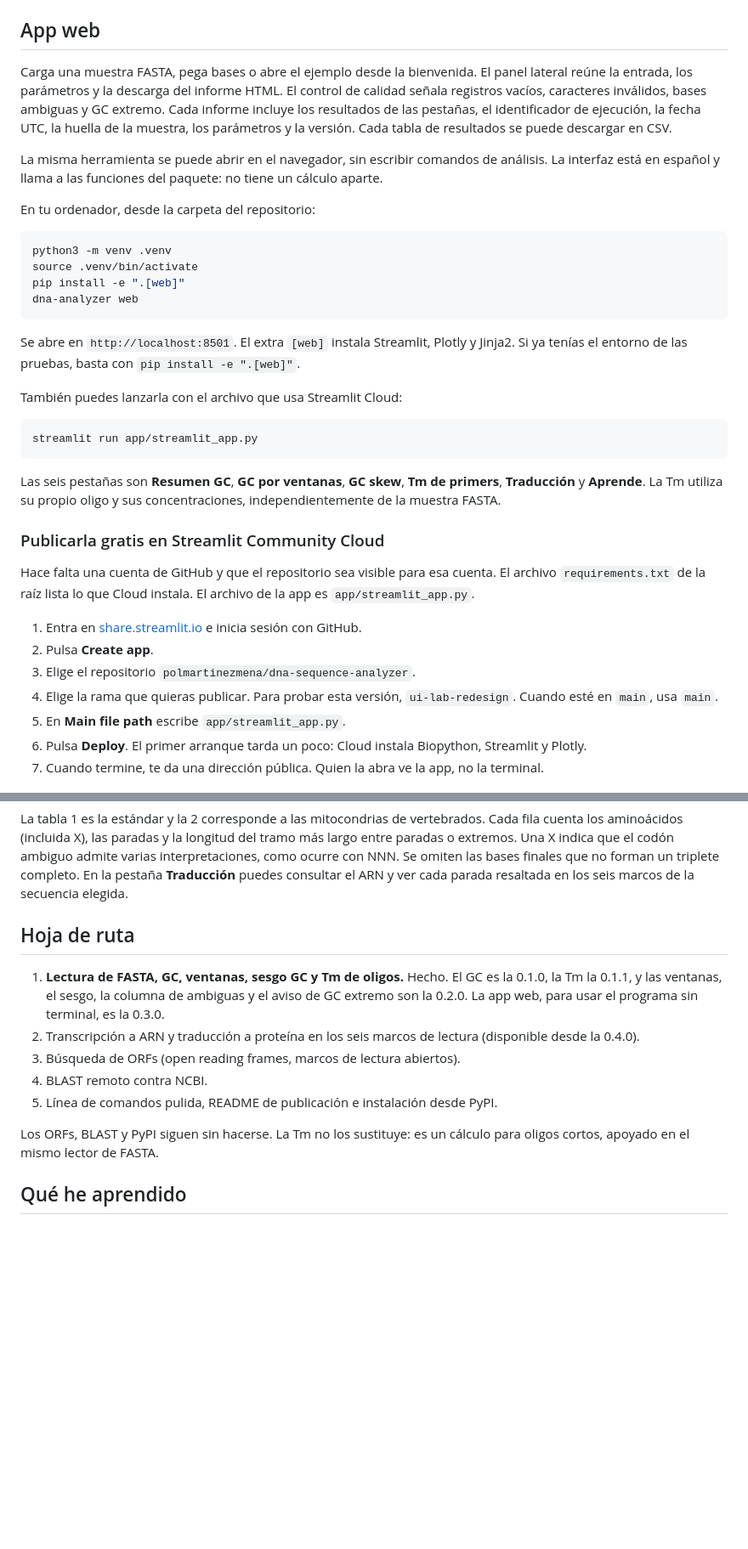
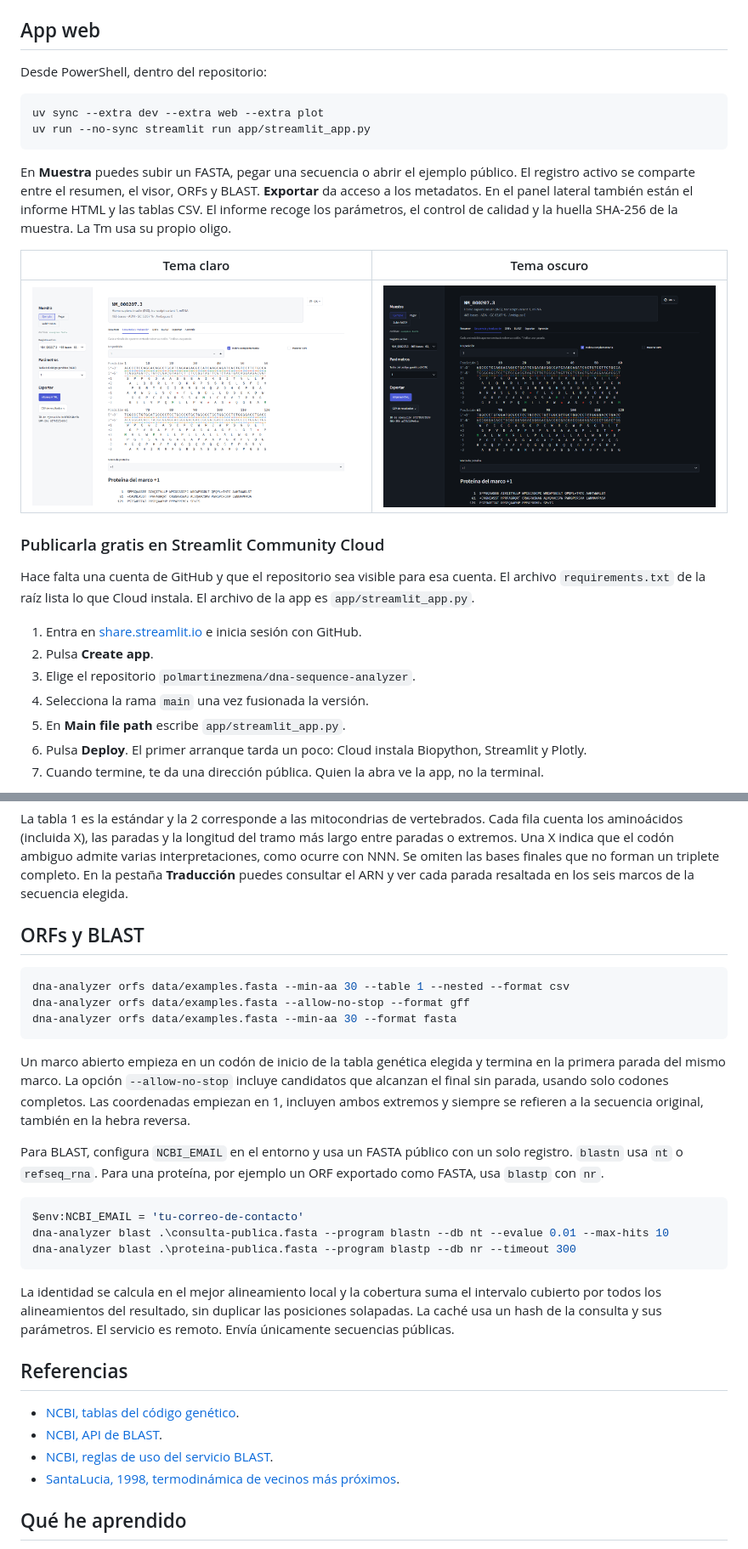
Before and after one commit to polmartinezmena/dna-sequence-analyzer, a Markdown page: README.md, 2 parts joined by grey strips. Shown at 85% size. Rendered like a GitHub page; pictures changed too: docs/images/app-dark.png (added), docs/images/app-light.png (added); blank space fills up the shorter version.

````diff
--- a/README.md
+++ b/README.md
@@ -493,31 +505,22 @@ da `Error: Path is not a file: ...`.
 
 ## App web
 
-Carga una muestra FASTA, pega bases o abre el ejemplo desde la bienvenida. El panel lateral reúne la entrada, los parámetros y la descarga del informe HTML. El control de calidad señala registros vacíos, caracteres inválidos, bases ambiguas y GC extremo. Cada informe incluye los resultados de las pestañas, el identificador de ejecución, la fecha UTC, la huella de la muestra, los parámetros y la versión. Cada tabla de resultados se puede descargar en CSV.
+Desde PowerShell, dentro del repositorio:
 
-La misma herramienta se puede abrir en el navegador, sin escribir comandos
-de análisis. La interfaz está en español y llama a las funciones del
-paquete: no tiene un cálculo aparte.
-
-En tu ordenador, desde la carpeta del repositorio:
-
-```bash
-python3 -m venv .venv
-source .venv/bin/activate
-pip install -e ".[web]"
-dna-analyzer web
+```powershell
+uv sync --extra dev --extra web --extra plot
+uv run --no-sync streamlit run app/streamlit_app.py
 ```
 
-Se abre en `http://localhost:8501`. El extra `[web]` instala Streamlit, Plotly y Jinja2. Si ya tenías el entorno de las pruebas, basta con
-`pip install -e ".[web]"`.
+En **Muestra** puedes subir un FASTA, pegar una secuencia o abrir el ejemplo público.
+El registro activo se comparte entre el resumen, el visor, ORFs y BLAST.
+**Exportar** da acceso a los metadatos. En el panel lateral también están
+el informe HTML y las tablas CSV. El informe recoge los parámetros, el control
+de calidad y la huella SHA-256 de la muestra. La Tm usa su propio oligo.
 
-También puedes lanzarla con el archivo que usa Streamlit Cloud:
-
-```bash
-streamlit run app/streamlit_app.py
-```
-
-Las seis pestañas son **Resumen GC**, **GC por ventanas**, **GC skew**, **Tm de primers**, **Traducción** y **Aprende**. La Tm utiliza su propio oligo y sus concentraciones, independientemente de la muestra FASTA.
+| Tema claro | Tema oscuro |
+| --- | --- |
+| ![Visor de secuencia en tema claro](docs/images/app-light.png) | ![Visor de secuencia en tema oscuro](docs/images/app-dark.png) |
 
 ### Publicarla gratis en Streamlit Community Cloud
 
@@ -528,7 +531,7 @@ El archivo de la app es `app/streamlit_app.py`.
 1. Entra en [share.streamlit.io](https://share.streamlit.io) e inicia sesión con GitHub.
 2. Pulsa **Create app**.
 3. Elige el repositorio `polmartinezmena/dna-sequence-analyzer`.
-4. Elige la rama que quieras publicar. Para probar esta versión, `ui-lab-redesign`. Cuando esté en `main`, usa `main`.
+4. Selecciona la rama `main` una vez fusionada la versión.
 5. En **Main file path** escribe `app/streamlit_app.py`.
 6. Pulsa **Deploy**. El primer arranque tarda un poco: Cloud instala Biopython, Streamlit y Plotly.
 7. Cuando termine, te da una dirección pública. Quien la abra ve la app, no la terminal.
@@ -630,20 +633,41 @@ Se omiten las bases finales que no forman un triplete completo. En la
 pestaña **Traducción** puedes consultar el ARN y ver cada parada resaltada
 en los seis marcos de la secuencia elegida.
 
-## Hoja de ruta
+## ORFs y BLAST
 
-1. **Lectura de FASTA, GC, ventanas, sesgo GC y Tm de oligos.** Hecho.
-   El GC es la 0.1.0, la Tm la 0.1.1, y las ventanas, el sesgo, la
-   columna de ambiguas y el aviso de GC extremo son la 0.2.0.
-   La app web, para usar el programa sin terminal, es la 0.3.0.
-2. Transcripción a ARN y traducción a proteína en los seis marcos de lectura (disponible desde la 0.4.0).
-3. Búsqueda de ORFs (open reading frames, marcos de lectura abiertos).
-4. BLAST remoto contra NCBI.
-5. Línea de comandos pulida, README de publicación e instalación desde PyPI.
+```powershell
+dna-analyzer orfs data/examples.fasta --min-aa 30 --table 1 --nested --format csv
+dna-analyzer orfs data/examples.fasta --allow-no-stop --format gff
+dna-analyzer orfs data/examples.fasta --min-aa 30 --format fasta
+```
 
-Los ORFs, BLAST y PyPI siguen sin hacerse. La Tm no
-los sustituye: es un cálculo para oligos cortos, apoyado en el mismo
-lector de FASTA.
+Un marco abierto empieza en un codón de inicio de la tabla genética elegida y
+termina en la primera parada del mismo marco. La opción `--allow-no-stop`
+incluye candidatos que alcanzan el final sin parada, usando solo codones
+completos. Las coordenadas empiezan en 1, incluyen ambos extremos y siempre
+se refieren a la secuencia original, también en la hebra reversa.
+
+Para BLAST, configura `NCBI_EMAIL` en el entorno y usa un FASTA público con
+un solo registro. `blastn` usa `nt` o `refseq_rna`. Para una proteína, por ejemplo
+un ORF exportado como FASTA, usa `blastp` con `nr`.
+
+```powershell
+$env:NCBI_EMAIL = 'tu-correo-de-contacto'
+dna-analyzer blast .\consulta-publica.fasta --program blastn --db nt --evalue 0.01 --max-hits 10
+dna-analyzer blast .\proteina-publica.fasta --program blastp --db nr --timeout 300
+```
+
+La identidad se calcula en el mejor alineamiento local y la cobertura suma
+el intervalo cubierto por todos los alineamientos del resultado, sin duplicar
+las posiciones solapadas. La caché usa un hash de la consulta y sus parámetros.
+El servicio es remoto. Envía únicamente secuencias públicas.
+
+## Referencias
+
+- [NCBI, tablas del código genético](https://www.ncbi.nlm.nih.gov/Taxonomy/Utils/wprintgc.cgi).
+- [NCBI, API de BLAST](https://blast.ncbi.nlm.nih.gov/doc/blast-help/urlapi.html).
+- [NCBI, reglas de uso del servicio BLAST](https://blast.ncbi.nlm.nih.gov/Blast.cgi?CMD=Web&DOC_TYPE=DeveloperInfo&PAGE_TYPE=BlastDocs).
+- [SantaLucia, 1998, termodinámica de vecinos más próximos](https://doi.org/10.1073/pnas.95.4.1460).
 
 ## Qué he aprendido
 
````
Also changed, not shown: other parts of README.md (+19 -7 lines), CHANGELOG.md (added, +8 -0 lines), 10 other files.
